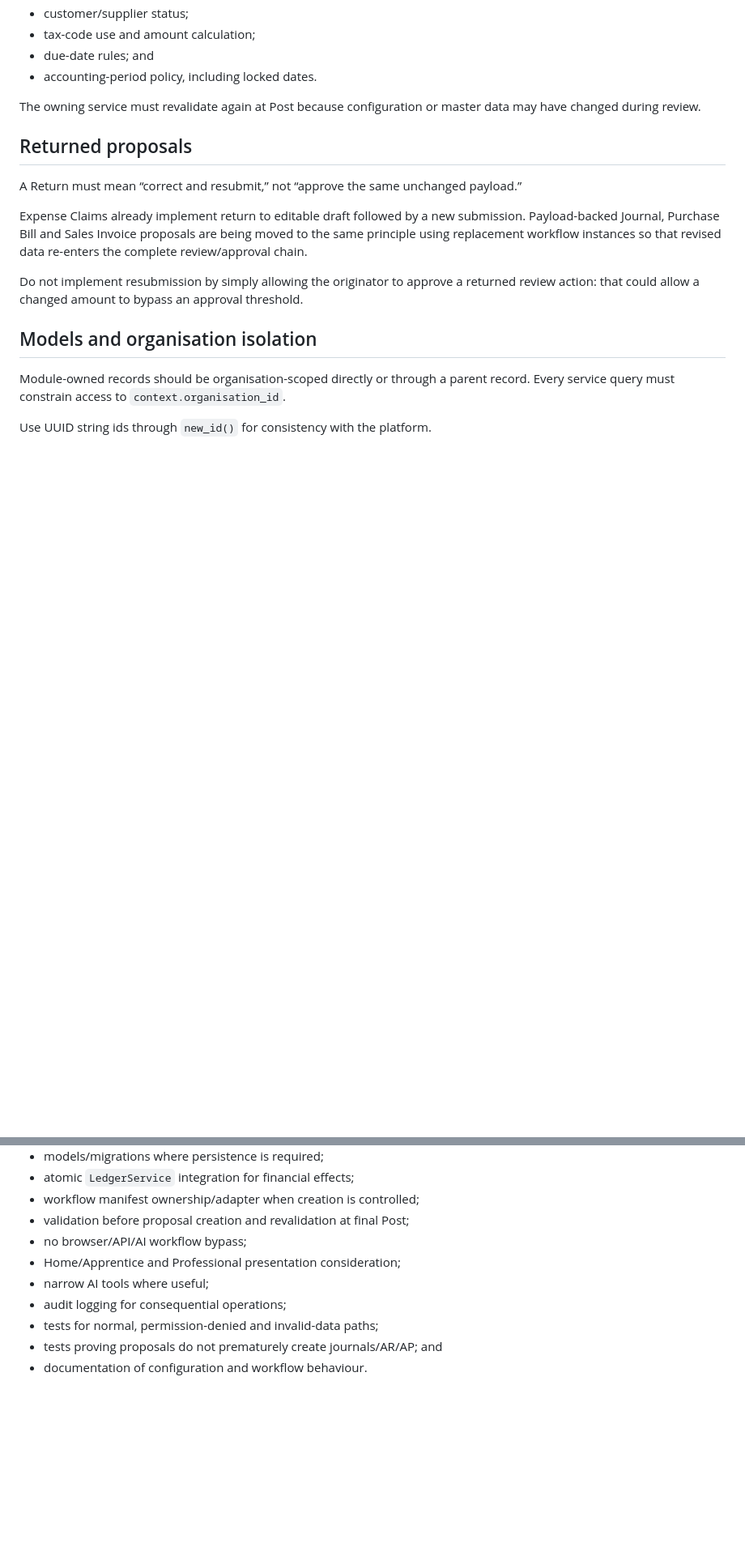
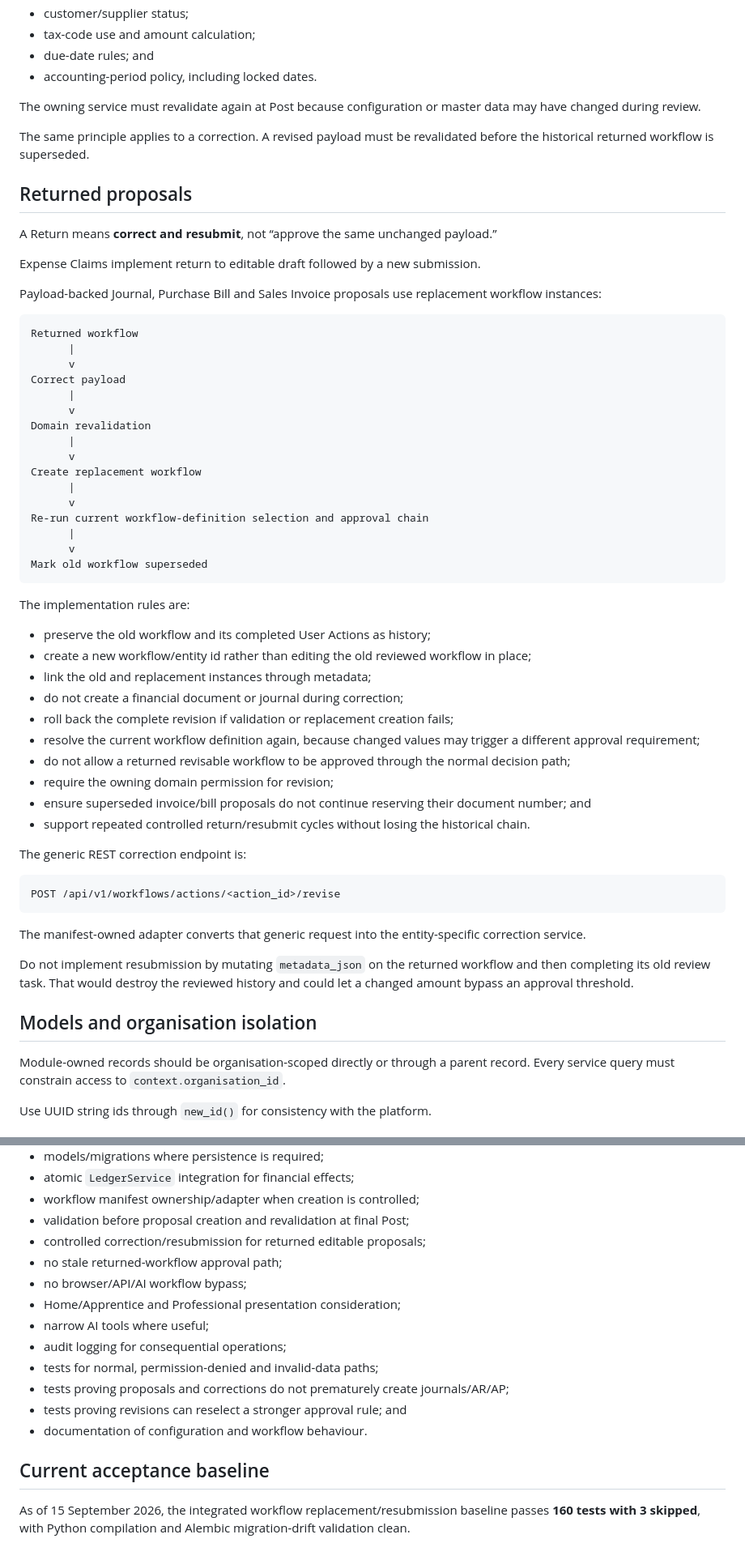
Before and after one commit to zageabb/LedgerOne, a Markdown page: docs/MODULE_DEVELOPMENT.md, 2 parts joined by grey strips. Shown at 81% size. Drawn GitHub-style; blank space fills up the shorter version.

Commit message:
Document workflow revision adapter contract

````diff
--- a/docs/MODULE_DEVELOPMENT.md
+++ b/docs/MODULE_DEVELOPMENT.md
@@ -143,13 +152,57 @@ Reviewers should not receive proposals that can never post. Before creating work
 
 The owning service must revalidate again at Post because configuration or master data may have changed during review.
 
+The same principle applies to a correction. A revised payload must be revalidated before the historical returned workflow is superseded.
+
 ## Returned proposals
 
-A Return must mean “correct and resubmit,” not “approve the same unchanged payload.”
+A Return means **correct and resubmit**, not “approve the same unchanged payload.”
 
-Expense Claims already implement return to editable draft followed by a new submission. Payload-backed Journal, Purchase Bill and Sales Invoice proposals are being moved to the same principle using replacement workflow instances so that revised data re-enters the complete review/approval chain.
+Expense Claims implement return to editable draft followed by a new submission.
 
-Do not implement resubmission by simply allowing the originator to approve a returned review action: that could allow a changed amount to bypass an approval threshold.
+Payload-backed Journal, Purchase Bill and Sales Invoice proposals use replacement workflow instances:
+
+```text
+Returned workflow
+      |
+      v
+Correct payload
+      |
+      v
+Domain revalidation
+      |
+      v
+Create replacement workflow
+      |
+      v
+Re-run current workflow-definition selection and approval chain
+      |
+      v
+Mark old workflow superseded
+```
+
+The implementation rules are:
+
+- preserve the old workflow and its completed User Actions as history;
+- create a new workflow/entity id rather than editing the old reviewed workflow in place;
+- link the old and replacement instances through metadata;
+- do not create a financial document or journal during correction;
+- roll back the complete revision if validation or replacement creation fails;
+- resolve the current workflow definition again, because changed values may trigger a different approval requirement;
+- do not allow a returned revisable workflow to be approved through the normal decision path;
+- require the owning domain permission for revision;
+- ensure superseded invoice/bill proposals do not continue reserving their document number; and
+- support repeated controlled return/resubmit cycles without losing the historical chain.
+
+The generic REST correction endpoint is:
+
+```text
+POST /api/v1/workflows/actions/<action_id>/revise
+```
+
+The manifest-owned adapter converts that generic request into the entity-specific correction service.
+
+Do not implement resubmission by mutating `metadata_json` on the returned workflow and then completing its old review task. That would destroy the reviewed history and could let a changed amount bypass an approval threshold.
 
 ## Models and organisation isolation
 
@@ -219,10 +280,17 @@ A functional module is ready when it has:
 - atomic `LedgerService` integration for financial effects;
 - workflow manifest ownership/adapter when creation is controlled;
 - validation before proposal creation and revalidation at final Post;
+- controlled correction/resubmission for returned editable proposals;
+- no stale returned-workflow approval path;
 - no browser/API/AI workflow bypass;
 - Home/Apprentice and Professional presentation consideration;
 - narrow AI tools where useful;
 - audit logging for consequential operations;
 - tests for normal, permission-denied and invalid-data paths;
-- tests proving proposals do not prematurely create journals/AR/AP; and
+- tests proving proposals and corrections do not prematurely create journals/AR/AP;
+- tests proving revisions can reselect a stronger approval rule; and
 - documentation of configuration and workflow behaviour.
+
+## Current acceptance baseline
+
+As of 15 September 2026, the integrated workflow replacement/resubmission baseline passes **160 tests with 3 skipped**, with Python compilation and Alembic migration-drift validation clean.
````
Also changed, not shown: other parts of docs/MODULE_DEVELOPMENT.md (+17 -0 lines).
